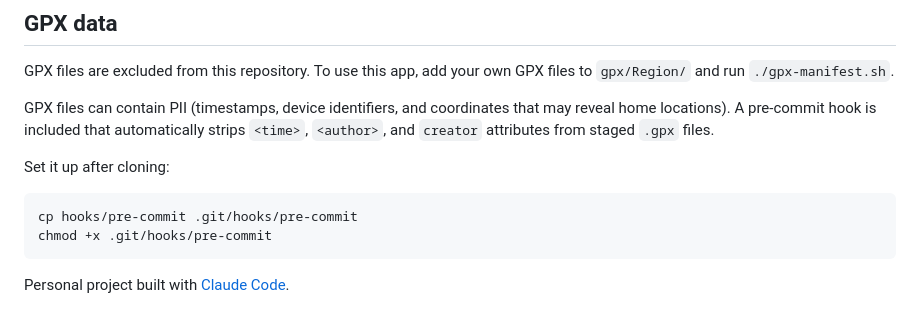
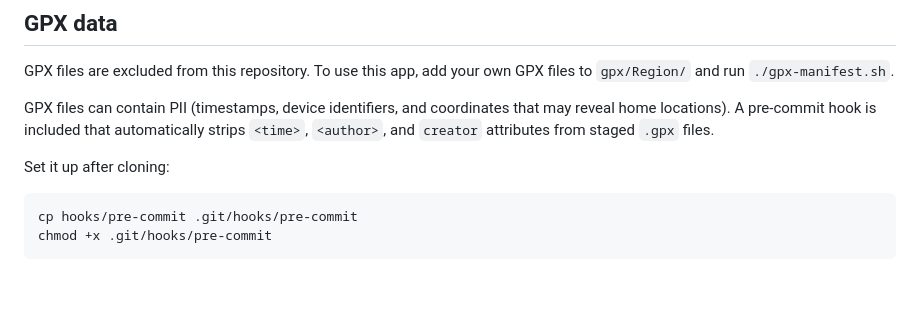
Before and after one commit to polybjorn/gpx-trails, a Markdown page: README.md, the part around the change. Rendered like a GitHub page; blank space fills up the shorter version.

Commit message:
docs: remove Claude Code attribution line
Co-Authored-By: Claude Opus 4.6 (1M context) <noreply@anthropic.com>

````diff
--- a/README.md
+++ b/README.md
@@ -78,5 +78,3 @@ Set it up after cloning:
 cp hooks/pre-commit .git/hooks/pre-commit
 chmod +x .git/hooks/pre-commit
 ```
-
-Personal project built with [Claude Code](https://claude.ai/claude-code).
````
